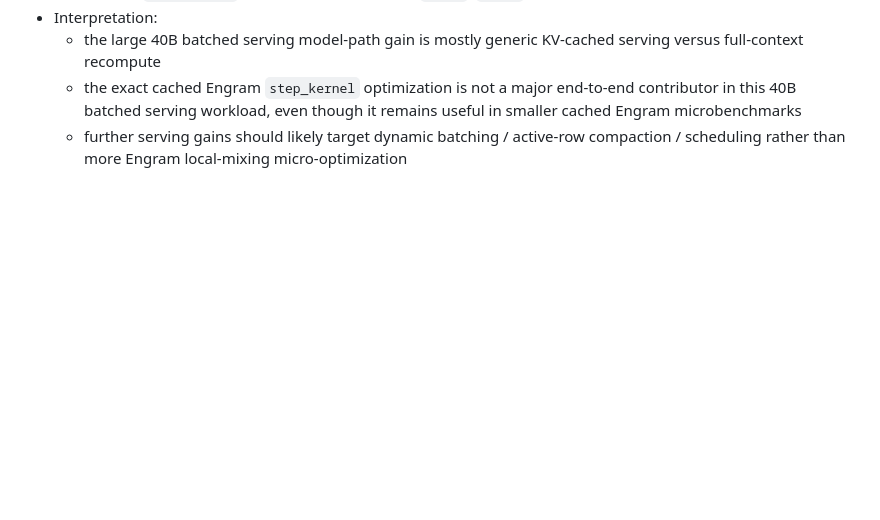
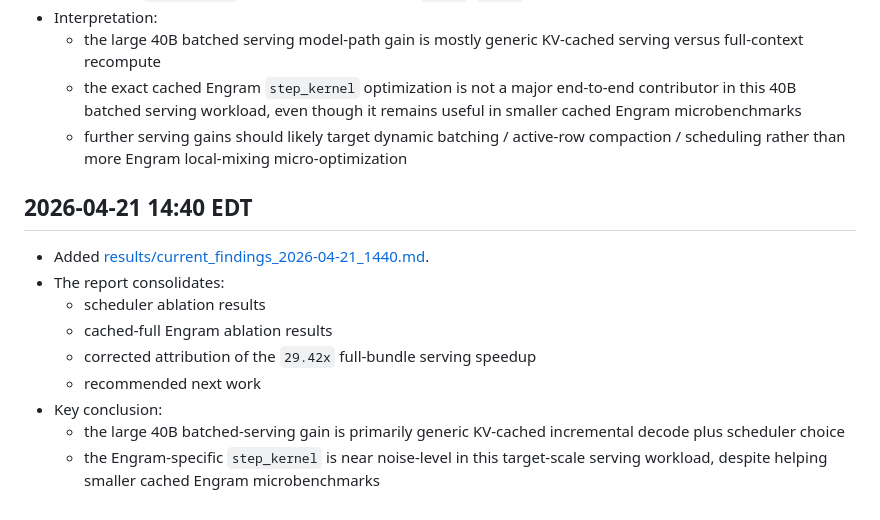
Before and after one commit to BrennanLagasse/GPU-Optimized-Engrams, a Markdown page: results/experiment_log.md, the part around the change. GitHub-like rendering; blank space fills up the shorter version.

Commit message:
Add current findings report

```diff
--- a/results/experiment_log.md
+++ b/results/experiment_log.md
@@ -743,3 +743,15 @@
   - the large 40B batched serving model-path gain is mostly generic KV-cached serving versus full-context recompute
   - the exact cached Engram `step_kernel` optimization is not a major end-to-end contributor in this 40B batched serving workload, even though it remains useful in smaller cached Engram microbenchmarks
   - further serving gains should likely target dynamic batching / active-row compaction / scheduling rather than more Engram local-mixing micro-optimization
+
+## 2026-04-21 14:40 EDT
+
+- Added [results/current_findings_2026-04-21_1440.md](/Users/vincentli/Desktop/GPU-Optimized-Engrams/results/current_findings_2026-04-21_1440.md).
+- The report consolidates:
+  - scheduler ablation results
+  - cached-full Engram ablation results
+  - corrected attribution of the `29.42x` full-bundle serving speedup
+  - recommended next work
+- Key conclusion:
+  - the large 40B batched-serving gain is primarily generic KV-cached incremental decode plus scheduler choice
+  - the Engram-specific `step_kernel` is near noise-level in this target-scale serving workload, despite helping smaller cached Engram microbenchmarks
```
Also changed, not shown: results/current_findings_2026-04-21_1440.md (added, +130 -0 lines).
